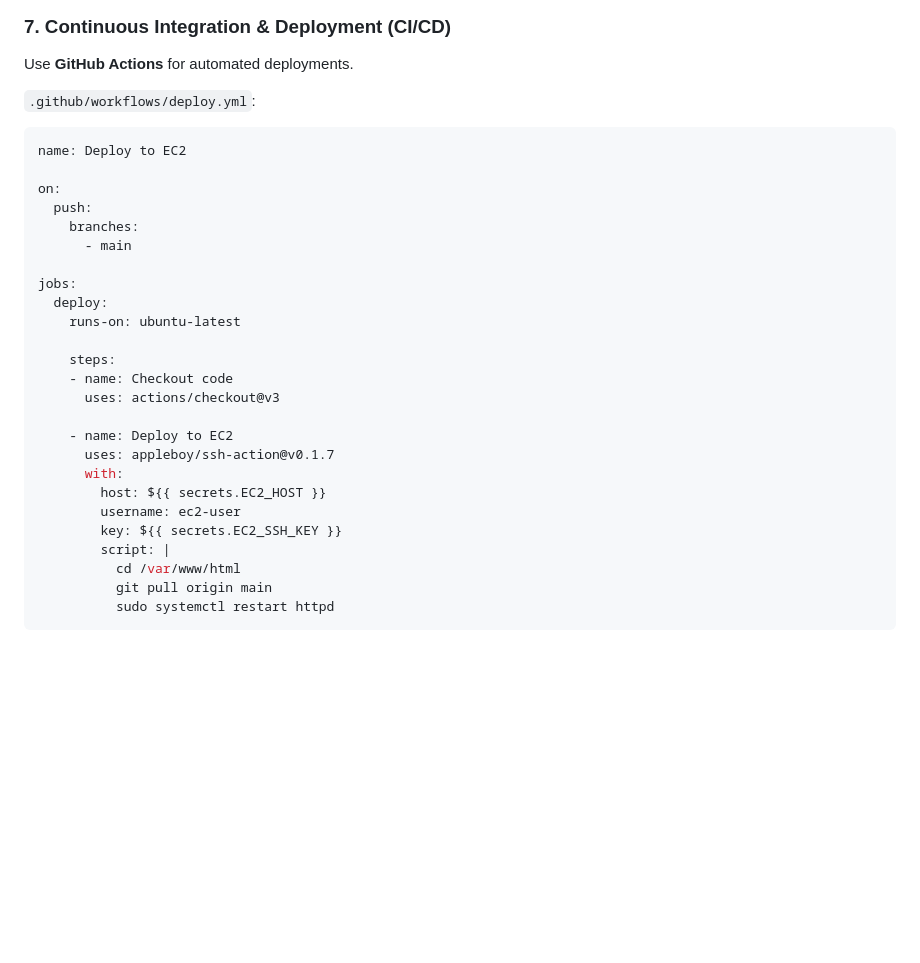
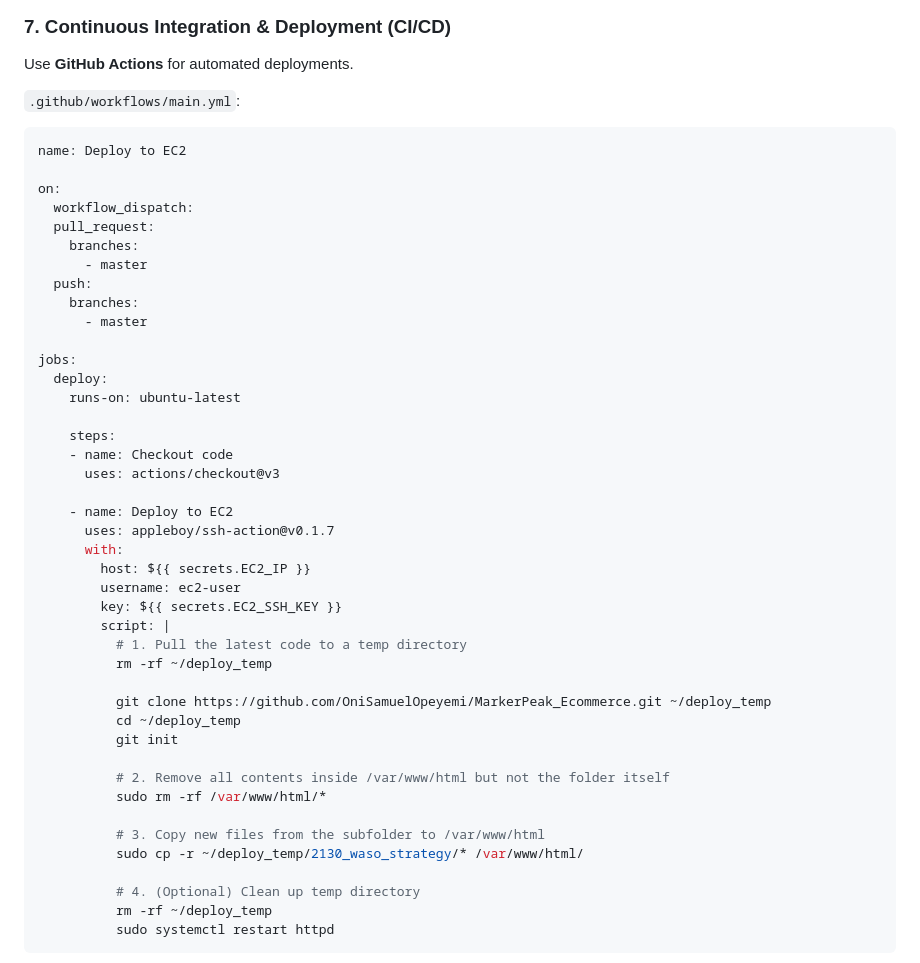
Before and after one commit to OniSamuelOpeyemi/MarkerPeak_Ecommerce, a Markdown page: README.md, the part around the change. Drawn GitHub-style; blank space fills up the shorter version.

````diff
--- a/README.md
+++ b/README.md
@@ -149,14 +149,18 @@ Now, open **http://<EC2-Public-IP>** in your browser. 🎉
 
 Use **GitHub Actions** for automated deployments.
 
-`.github/workflows/deploy.yml`:
+`.github/workflows/main.yml`:
 ```yaml
 name: Deploy to EC2
 
 on:
+  workflow_dispatch:
+  pull_request:
+    branches:
+      - master
   push:
     branches:
-      - main
+      - master
 
 jobs:
   deploy:
@@ -169,12 +173,25 @@ jobs:
     - name: Deploy to EC2
       uses: appleboy/ssh-action@v0.1.7
       with:
-        host: ${{ secrets.EC2_HOST }}
+        host: ${{ secrets.EC2_IP }}
         username: ec2-user
         key: ${{ secrets.EC2_SSH_KEY }}
         script: |
-          cd /var/www/html
-          git pull origin main
+          # 1. Pull the latest code to a temp directory
+          rm -rf ~/deploy_temp
+
+          git clone https://github.com/OniSamuelOpeyemi/MarkerPeak_Ecommerce.git ~/deploy_temp
+          cd ~/deploy_temp
+          git init
+
+          # 2. Remove all contents inside /var/www/html but not the folder itself
+          sudo rm -rf /var/www/html/*
+
+          # 3. Copy new files from the subfolder to /var/www/html
+          sudo cp -r ~/deploy_temp/2130_waso_strategy/* /var/www/html/
+
+          # 4. (Optional) Clean up temp directory
+          rm -rf ~/deploy_temp
           sudo systemctl restart httpd
 ```
 
````
